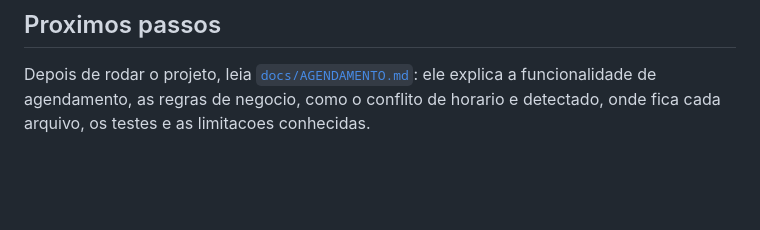
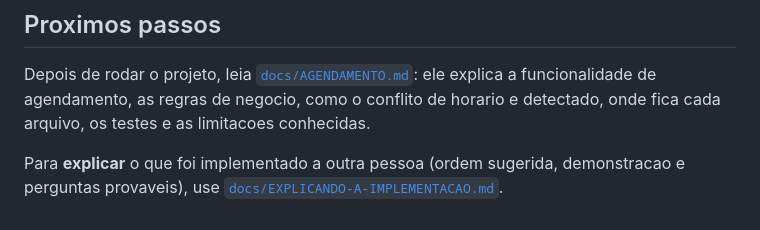
Before and after one commit to geraldo1947/Agenda-servicos, a Markdown page: README.md, the part around the change. GitHub-like rendering; blank space fills up the shorter version.

```diff
--- a/README.md
+++ b/README.md
@@ -124,3 +124,7 @@ Depois de rodar o projeto, leia [`docs/AGENDAMENTO.md`](docs/AGENDAMENTO.md): el
 explica a funcionalidade de agendamento, as regras de negocio, como o conflito
 de horario e detectado, onde fica cada arquivo, os testes e as limitacoes
 conhecidas.
+
+Para **explicar** o que foi implementado a outra pessoa (ordem sugerida,
+demonstracao e perguntas provaveis), use
+[`docs/EXPLICANDO-A-IMPLEMENTACAO.md`](docs/EXPLICANDO-A-IMPLEMENTACAO.md).
```
Also changed, not shown: docs/EXPLICANDO-A-IMPLEMENTACAO.md (added, +295 -0 lines).
